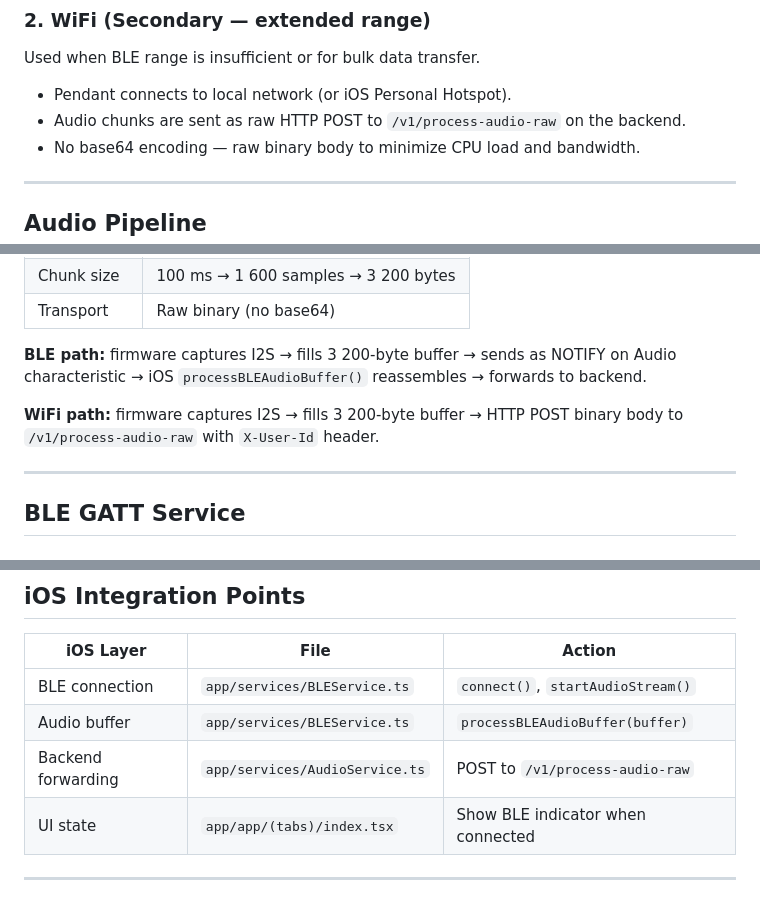
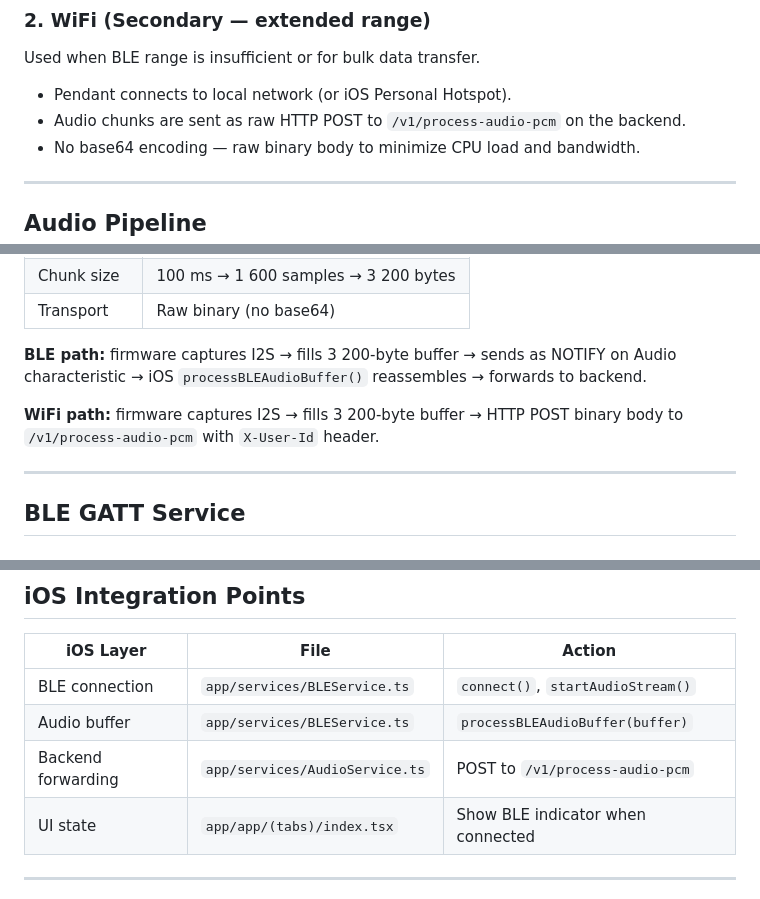
Before and after one commit to selimfedakar/pendant-ai-auris, a Markdown page: firmware/PROTOCOL.md, 3 parts joined by grey strips. Drawn GitHub-style.

Commit message:
docs(firmware): update WiFi endpoint path to /v1/process-audio-pcm

```diff
--- a/firmware/PROTOCOL.md
+++ b/firmware/PROTOCOL.md
@@ -23,7 +23,7 @@ Standard BLE GATT profile. The pendant acts as a **peripheral**; the iOS app act
 Used when BLE range is insufficient or for bulk data transfer.
 
 - Pendant connects to local network (or iOS Personal Hotspot).
-- Audio chunks are sent as raw HTTP POST to `/v1/process-audio-raw` on the backend.
+- Audio chunks are sent as raw HTTP POST to `/v1/process-audio-pcm` on the backend.
 - No base64 encoding — raw binary body to minimize CPU load and bandwidth.
 
 ---
@@ -40,7 +40,7 @@ Used when BLE range is insufficient or for bulk data transfer.
 
 **BLE path:** firmware captures I2S → fills 3 200-byte buffer → sends as NOTIFY on Audio characteristic → iOS `processBLEAudioBuffer()` reassembles → forwards to backend.
 
-**WiFi path:** firmware captures I2S → fills 3 200-byte buffer → HTTP POST binary body to `/v1/process-audio-raw` with `X-User-Id` header.
+**WiFi path:** firmware captures I2S → fills 3 200-byte buffer → HTTP POST binary body to `/v1/process-audio-pcm` with `X-User-Id` header.
 
 ---
 
@@ -103,7 +103,7 @@ Wake sources:
 |---------------------|-----------------------------------|---------------------------------------------|
 | BLE connection      | `app/services/BLEService.ts`      | `connect()`, `startAudioStream()`           |
 | Audio buffer        | `app/services/BLEService.ts`      | `processBLEAudioBuffer(buffer)`             |
-| Backend forwarding  | `app/services/AudioService.ts`    | POST to `/v1/process-audio-raw`             |
+| Backend forwarding  | `app/services/AudioService.ts`    | POST to `/v1/process-audio-pcm`             |
 | UI state            | `app/app/(tabs)/index.tsx`        | Show BLE indicator when connected           |
 
 ---
```
